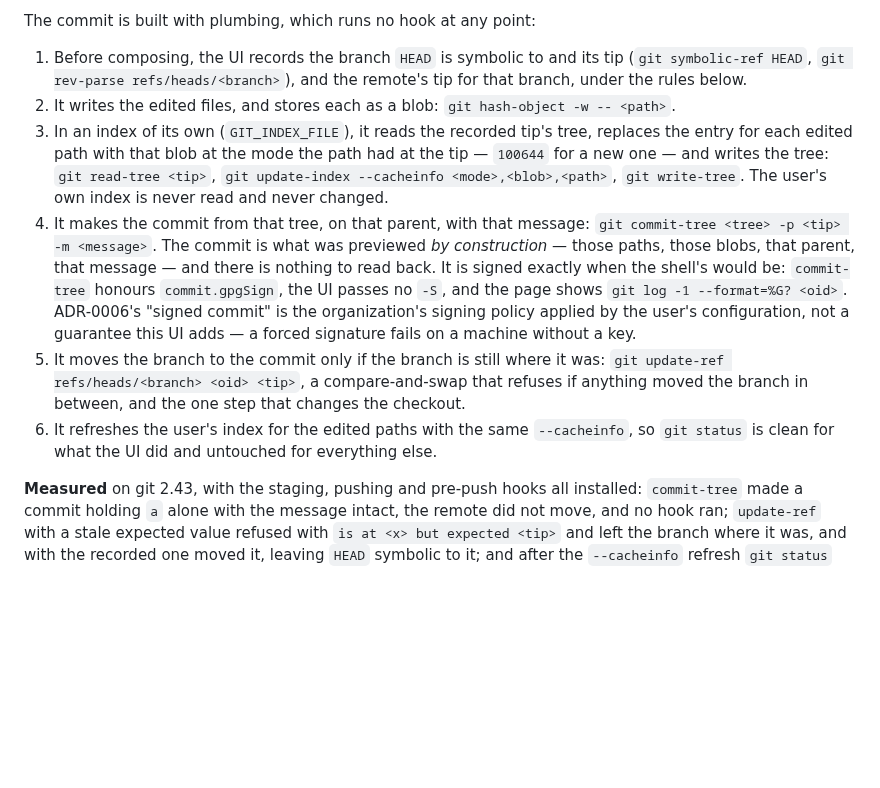
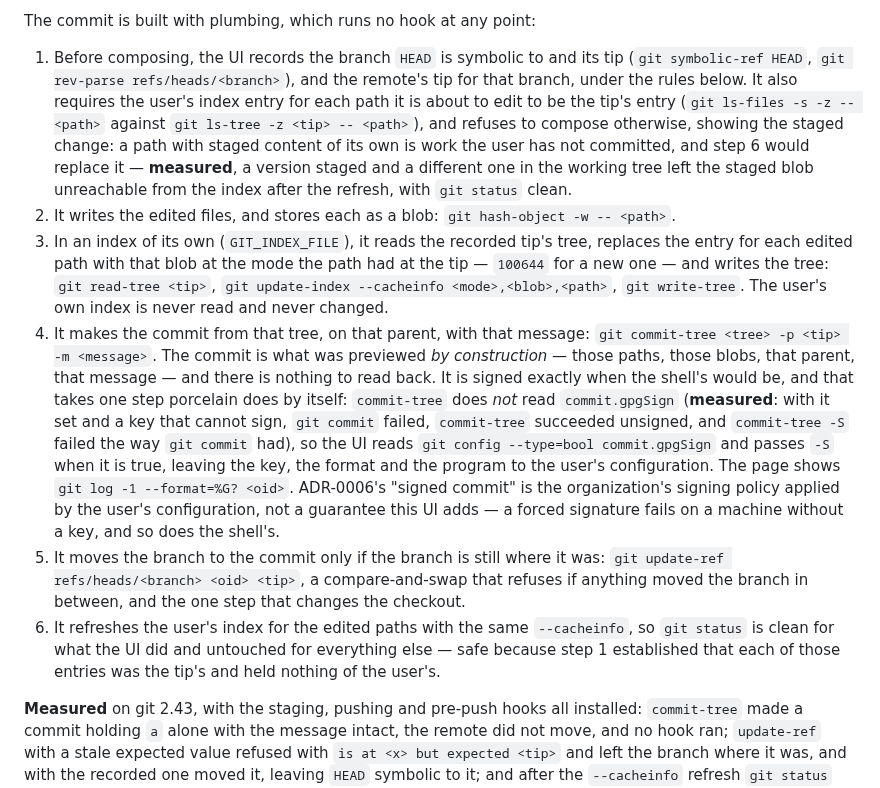
Before and after one commit to pongbiphang/pbps, a Markdown page: docs/ADR-0015-local-ui-implementation.md, the part around the change. Rendered like a GitHub page; blank space fills up the shorter version.

Commit message:
docs(review): refuse a path with staged work, and pass -S where porcelain would sign
Two corrections from the review of the plumbing rewrite, both measured
on git 2.43.

The index refresh of step 6 replaced whatever the user's index held at
an edited path: a version staged and a different one in the working
tree left the staged blob unreachable with `git status` clean. Step 1
now requires each edited path's index entry to be the tip's and refuses
to compose otherwise, showing the staged change.

`commit-tree` does not read `commit.gpgSign`: with it set and a key
that cannot sign, `git commit` failed, `commit-tree` succeeded
unsigned, and `commit-tree -S` failed as `git commit` had. The UI reads
the setting and passes `-S` when it is true.

Co-Authored-By: Claude Fable 5.1 <noreply@anthropic.com>
Claude-Session: https://claude.ai/code/session_01Ek5UAKKbHC3YBac6XpR8r5

```diff
--- a/docs/ADR-0015-local-ui-implementation.md
+++ b/docs/ADR-0015-local-ui-implementation.md
@@ -197,7 +197,14 @@ The commit is built with plumbing, which runs no hook at any point:
 
 1. Before composing, the UI records the branch `HEAD` is symbolic to and its
    tip (`git symbolic-ref HEAD`, `git rev-parse refs/heads/<branch>`), and
-   the remote's tip for that branch, under the rules below.
+   the remote's tip for that branch, under the rules below. It also requires
+   the user's index entry for each path it is about to edit to be the tip's
+   entry (`git ls-files -s -z -- <path>` against `git ls-tree -z <tip> --
+   <path>`), and refuses to compose otherwise, showing the staged change: a
+   path with staged content of its own is work the user has not committed,
+   and step 6 would replace it — **measured**, a version staged and a
+   different one in the working tree left the staged blob unreachable from
+   the index after the refresh, with `git status` clean.
 2. It writes the edited files, and stores each as a blob:
    `git hash-object -w -- <path>`.
 3. In an index of its own (`GIT_INDEX_FILE`), it reads the recorded tip's
@@ -209,18 +216,24 @@ The commit is built with plumbing, which runs no hook at any point:
    `git commit-tree <tree> -p <tip> -m <message>`. The commit is what was
    previewed *by construction* — those paths, those blobs, that parent, that
    message — and there is nothing to read back. It is signed exactly when the
-   shell's would be: `commit-tree` honours `commit.gpgSign`, the UI passes
-   no `-S`, and the page shows `git log -1 --format=%G? <oid>`. ADR-0006's
+   shell's would be, and that takes one step porcelain does by itself:
+   `commit-tree` does *not* read `commit.gpgSign` (**measured**: with it set
+   and a key that cannot sign, `git commit` failed, `commit-tree` succeeded
+   unsigned, and `commit-tree -S` failed the way `git commit` had), so the
+   UI reads `git config --type=bool commit.gpgSign` and passes `-S` when it
+   is true, leaving the key, the format and the program to the user's
+   configuration. The page shows `git log -1 --format=%G? <oid>`. ADR-0006's
    "signed commit" is the organization's signing policy applied by the user's
    configuration, not a guarantee this UI adds — a forced signature fails on
-   a machine without a key.
+   a machine without a key, and so does the shell's.
 5. It moves the branch to the commit only if the branch is still where it
    was: `git update-ref refs/heads/<branch> <oid> <tip>`, a compare-and-swap
    that refuses if anything moved the branch in between, and the one step
    that changes the checkout.
 6. It refreshes the user's index for the edited paths with the same
    `--cacheinfo`, so `git status` is clean for what the UI did and untouched
-   for everything else.
+   for everything else — safe because step 1 established that each of those
+   entries was the tip's and held nothing of the user's.
 
 **Measured** on git 2.43, with the staging, pushing and pre-push hooks all
 installed: `commit-tree` made a commit holding `a` alone with the message
```
